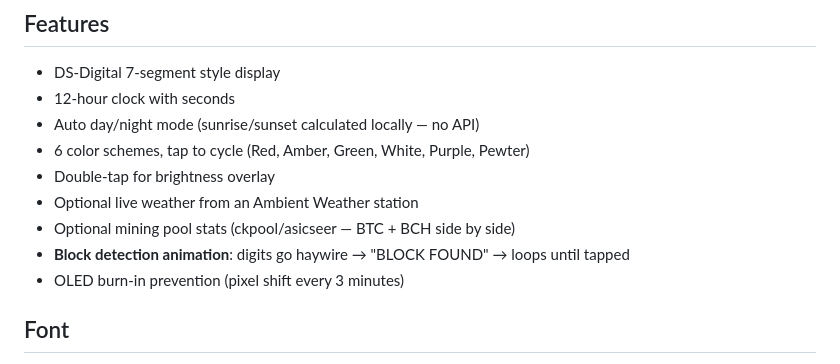
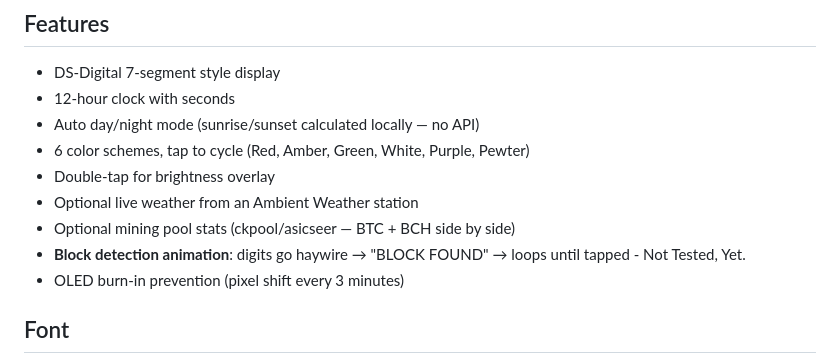
Before and after one commit to kenac99/Pi-Clock, a Markdown page: README.md, the part around the change. GitHub-like rendering.

Commit message:
Update README with block detection animation status
Added note that block detection animation is not tested yet.

```diff
--- a/README.md
+++ b/README.md
@@ -20,7 +20,7 @@ A full-screen DS-Digital clock for Raspberry Pi with a 1080×1920 portrait displ
 - Double-tap for brightness overlay
 - Optional live weather from an Ambient Weather station
 - Optional mining pool stats (ckpool/asicseer — BTC + BCH side by side)
-- **Block detection animation**: digits go haywire → "BLOCK FOUND" → loops until tapped
+- **Block detection animation**: digits go haywire → "BLOCK FOUND" → loops until tapped - Not Tested, Yet.
 - OLED burn-in prevention (pixel shift every 3 minutes)
 
 ## Font
```
